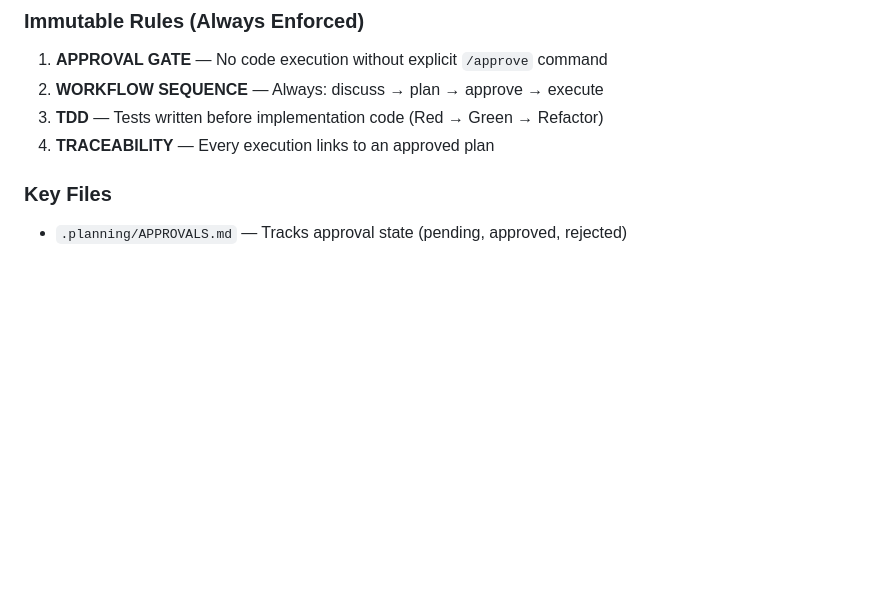
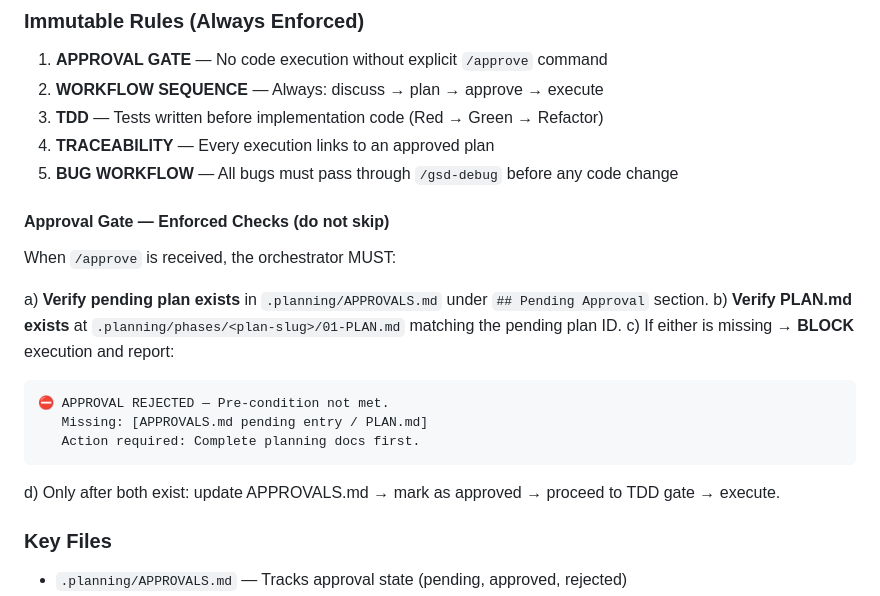
Before and after one commit to ERAjeje/kanso, a Markdown page: AGENTS.md, the part around one of its changes. Rendered like a GitHub page; blank space fills up the shorter version.

````diff
--- a/AGENTS.md
+++ b/AGENTS.md
@@ -18,6 +50,21 @@ always classify the user's intent and route to the appropriate GSD command.
 2. **WORKFLOW SEQUENCE** — Always: discuss → plan → approve → execute
 3. **TDD** — Tests written before implementation code (Red → Green → Refactor)
 4. **TRACEABILITY** — Every execution links to an approved plan
+5. **BUG WORKFLOW** — All bugs must pass through `/gsd-debug` before any code change
+
+#### Approval Gate — Enforced Checks (do not skip)
+
+When `/approve` is received, the orchestrator MUST:
+
+a) **Verify pending plan exists** in `.planning/APPROVALS.md` under `## Pending Approval` section.
+b) **Verify PLAN.md exists** at `.planning/phases/<plan-slug>/01-PLAN.md` matching the pending plan ID.
+c) If either is missing → **BLOCK** execution and report:
+   ```
+   ⛔ APPROVAL REJECTED — Pre-condition not met.
+      Missing: [APPROVALS.md pending entry / PLAN.md]
+      Action required: Complete planning docs first.
+   ```
+d) Only after both exist: update APPROVALS.md → mark as approved → proceed to TDD gate → execute.
 
 ### Key Files
 - `.planning/APPROVALS.md` — Tracks approval state (pending, approved, rejected)
````
Also changed, not shown: other parts of AGENTS.md (+32 -0 lines).
